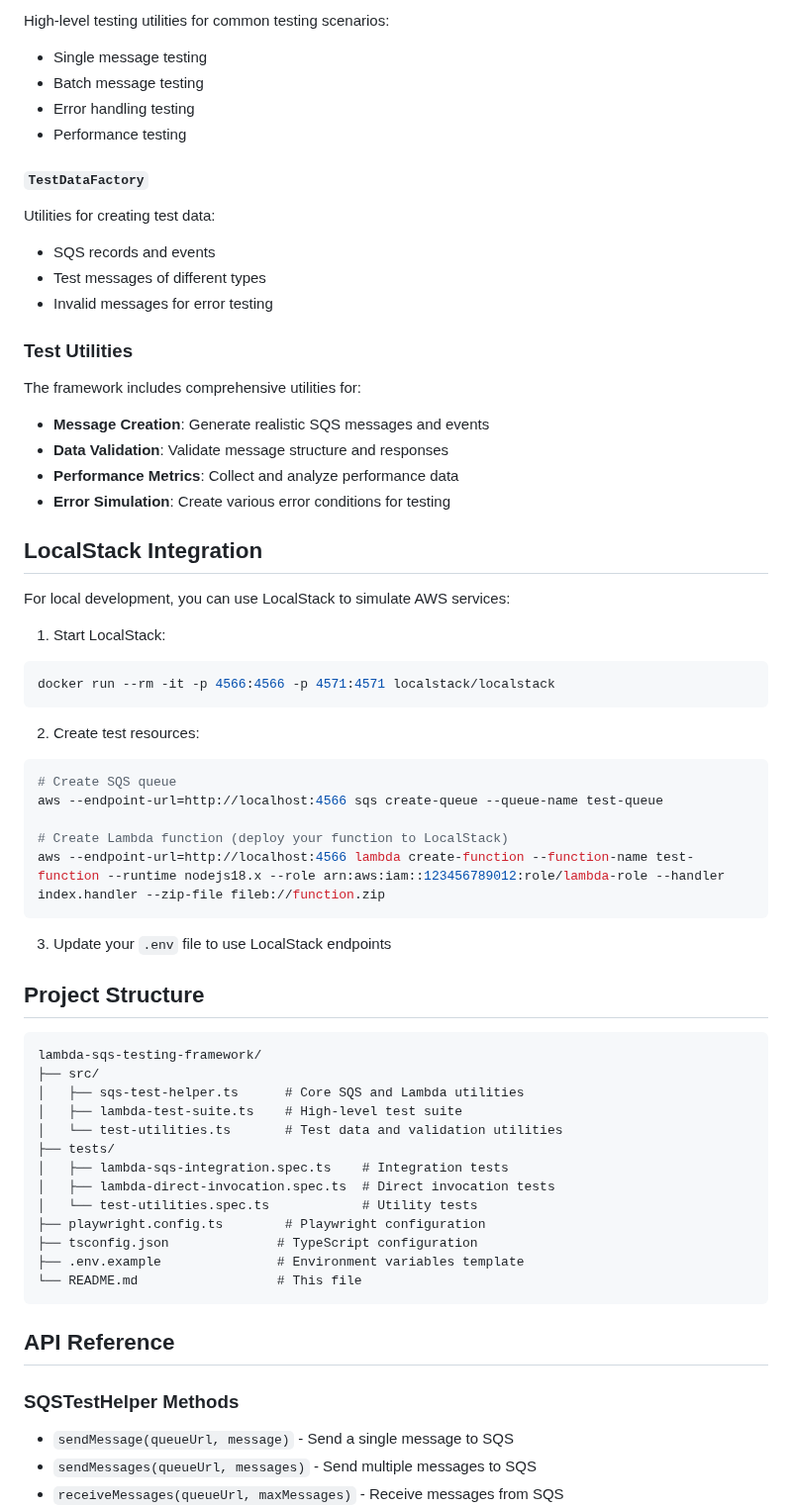
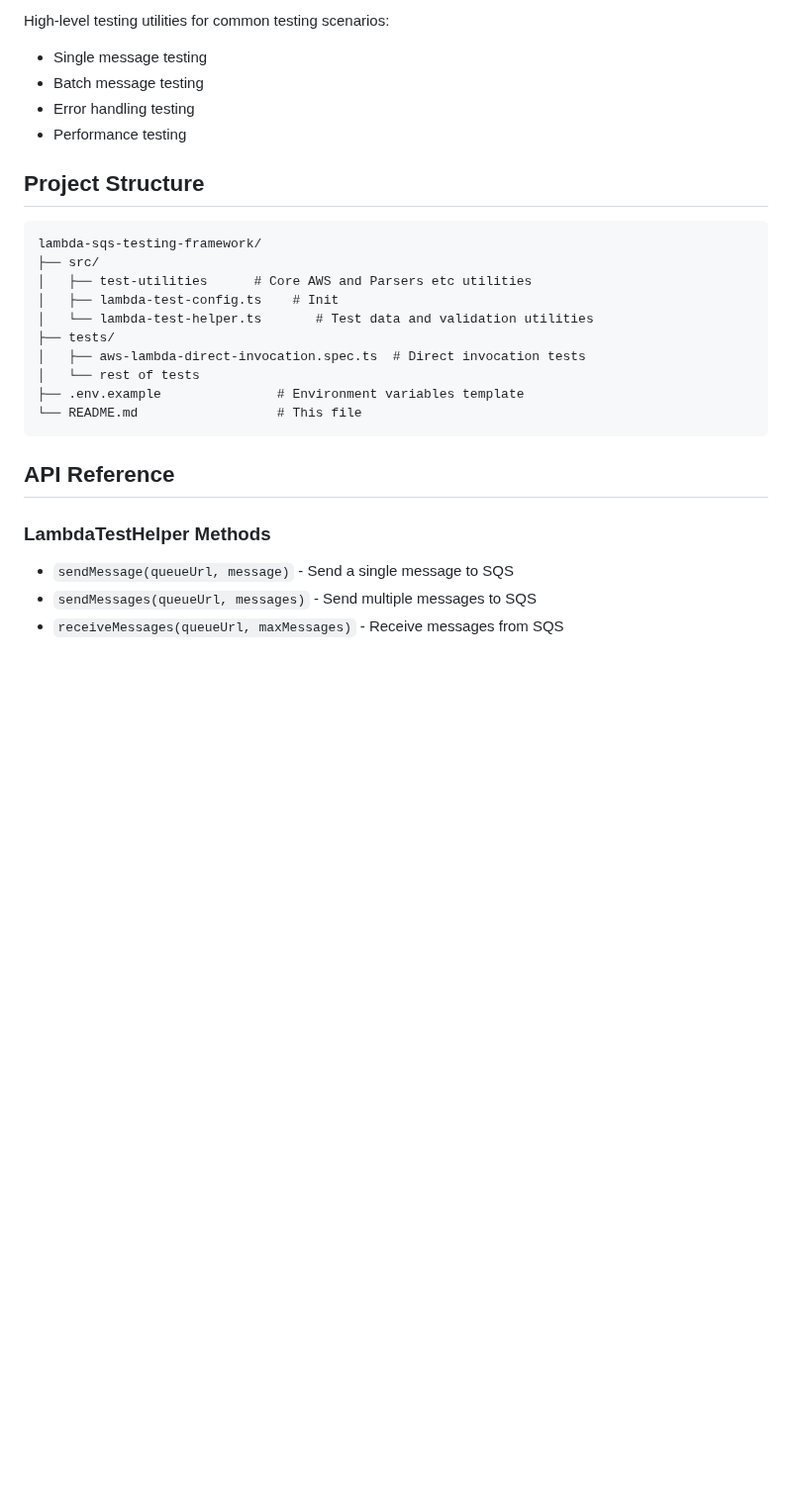
Before and after one commit to 031190/aws-playwright-ts, a Markdown page: README.md, the part around one of its changes. Shown at 99% size. GitHub-like rendering; blank space fills up the shorter version.

````diff
--- a/README.md
+++ b/README.md
@@ -168,64 +108,24 @@ High-level testing utilities for common testing scenarios:
 - Error handling testing
 - Performance testing
 
-#### `TestDataFactory`
-Utilities for creating test data:
-- SQS records and events
-- Test messages of different types
-- Invalid messages for error testing
-
-### Test Utilities
-
-The framework includes comprehensive utilities for:
-
-- **Message Creation**: Generate realistic SQS messages and events
-- **Data Validation**: Validate message structure and responses
-- **Performance Metrics**: Collect and analyze performance data
-- **Error Simulation**: Create various error conditions for testing
-
-## LocalStack Integration
-
-For local development, you can use LocalStack to simulate AWS services:
-
-1. Start LocalStack:
-
-```bash
-docker run --rm -it -p 4566:4566 -p 4571:4571 localstack/localstack
-```
-
-2. Create test resources:
-
-```bash
-# Create SQS queue
-aws --endpoint-url=http://localhost:4566 sqs create-queue --queue-name test-queue
-
-# Create Lambda function (deploy your function to LocalStack)
-aws --endpoint-url=http://localhost:4566 lambda create-function --function-name test-function --runtime nodejs18.x --role arn:aws:iam::123456789012:role/lambda-role --handler index.handler --zip-file fileb://function.zip
-```
-
-3. Update your `.env` file to use LocalStack endpoints
-
 ## Project Structure
 
 ```
 lambda-sqs-testing-framework/
 ├── src/
-│   ├── sqs-test-helper.ts      # Core SQS and Lambda utilities
-│   ├── lambda-test-suite.ts    # High-level test suite
-│   └── test-utilities.ts       # Test data and validation utilities
+│   ├── test-utilities      # Core AWS and Parsers etc utilities
+│   ├── lambda-test-config.ts    # Init
+│   └── lambda-test-helper.ts       # Test data and validation utilities
 ├── tests/
-│   ├── lambda-sqs-integration.spec.ts    # Integration tests
-│   ├── lambda-direct-invocation.spec.ts  # Direct invocation tests
-│   └── test-utilities.spec.ts            # Utility tests
-├── playwright.config.ts        # Playwright configuration
-├── tsconfig.json              # TypeScript configuration
+│   ├── aws-lambda-direct-invocation.spec.ts  # Direct invocation tests
+│   └── rest of tests
 ├── .env.example               # Environment variables template
 └── README.md                  # This file
 ```
 
 ## API Reference
 
-### SQSTestHelper Methods
+### LambdaTestHelper Methods
 
 - `sendMessage(queueUrl, message)` - Send a single message to SQS
 - `sendMessages(queueUrl, messages)` - Send multiple messages to SQS
````
Also changed, not shown: other parts of README.md (+38 -151 lines).
